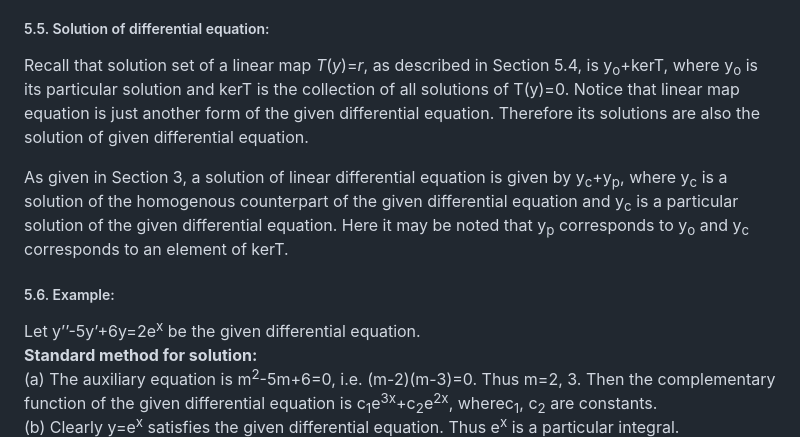
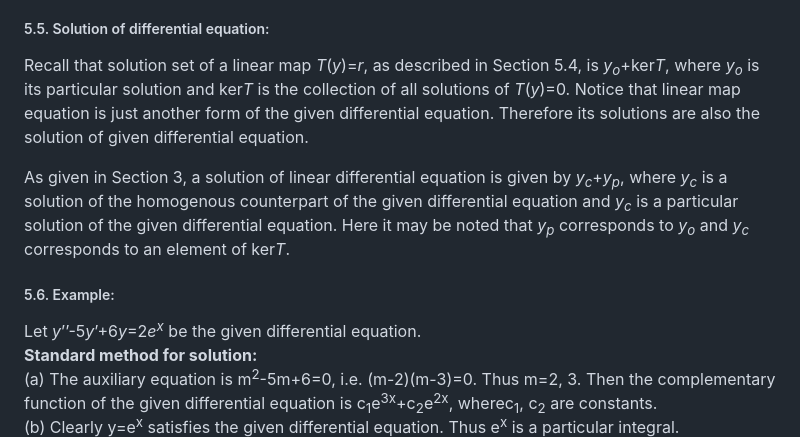
Before and after one commit to virtual-labs/exp-ordinary-linear-differential-dei, a Markdown page: experiment/theory.md, the part around the change. GitHub-like rendering.

```diff
--- a/experiment/theory.md
+++ b/experiment/theory.md
@@ -39,11 +39,11 @@ Let <i>y</i>’’+<i>py</i>’+<i>qy</i>=<i>f</i>(<i>x</i>), where <i>p, q</i>&
 ##### 5.4. Linear map equation defined by a given differential equation:
 Let <i>y</i>’’+<i>py</i>’+<i>qy</i>=<i>f</i>(<i>x</i>), where <i>p, q</i>&isin;<i>R</i> be a given linear differential equation of second order. Then this can be written as <i>T</i>(<i>y</i>)=<i>r</i>, where <i>T</i>:<i>F</i>→<i>F</i> is the operator as defined in Section 5.3 so that <i>T</i>=<i>D</i><sup>2</sup>+<i>pD</i>+<i>qI</i>. This is the desired linear map equation <i>T</i>(<i>y</i>)=<i>r</i> given by the differential equation.
 ##### 5.5. Solution of differential equation:
-Recall that solution set of a linear map <i>T</i>(<i>y</i>)=<i>r</i>, as described in Section 5.4, is y<sub>o</sub>+kerT, where y<sub>o</sub> is its particular solution and kerT is the collection of all solutions of T(y)=0. Notice that linear map equation is just another form of the given differential equation. Therefore its solutions are also the solution of given differential equation.
+Recall that solution set of a linear map <i>T</i>(<i>y</i>)=<i>r</i>, as described in Section 5.4, is <i>y</i><sub><i>o</i></sub>+ker<i>T</i>, where <i>y</i><sub><i>o</i></sub> is its particular solution and ker<i>T</i> is the collection of all solutions of <i>T</i>(<i>y</i>)=0. Notice that linear map equation is just another form of the given differential equation. Therefore its solutions are also the solution of given differential equation.
 
-As given in Section 3, a solution of linear differential equation is given by y<sub>c</sub>+y<sub>p</sub>, where y<sub>c</sub> is a solution of the homogenous counterpart of the given differential equation and y<sub>c</sub> is a particular solution of the given differential equation. Here it may be noted that y<sub>p</sub> corresponds to y<sub>o</sub> and y<sub>c</sub> corresponds to an element of kerT.
+As given in Section 3, a solution of linear differential equation is given by <i>y</i><sub><i>c</i></sub>+<i>y</i><sub><i>p</i></sub>, where <i>y</i><sub><i>c</i></sub> is a solution of the homogenous counterpart of the given differential equation and <i>y</i><sub><i>c</i></sub> is a particular solution of the given differential equation. Here it may be noted that <i>y</i><sub><i>p</i></sub> corresponds to <i>y</i><sub><i>o</i></sub> and <i>y</i><sub><i>c</i></sub> corresponds to an element of ker<i>T</i>.
 ##### 5.6. Example:
-Let y’’-5y’+6y=2e<sup>x</sup> be the given differential equation. <br>
+Let <i>y</i>’’-5<i>y</i>’+6<i>y</i>=2<i>e</i><sup><i>x</i></sup> be the given differential equation. <br>
 **Standard method for solution:** <br>
 (a) The auxiliary equation is m<sup>2</sup>-5m+6=0, i.e. (m-2)(m-3)=0. Thus m=2, 3. Then the complementary function of the given differential equation is c<sub>1</sub>e<sup>3x</sup>+c<sub>2</sub>e<sup>2x</sup>, wherec<sub>1</sub>, c<sub>2</sub> are constants. <br>
 (b) Clearly y=e<sup>x</sup> satisfies the given differential equation. Thus e<sup>x</sup> is a particular integral. <br>
```
